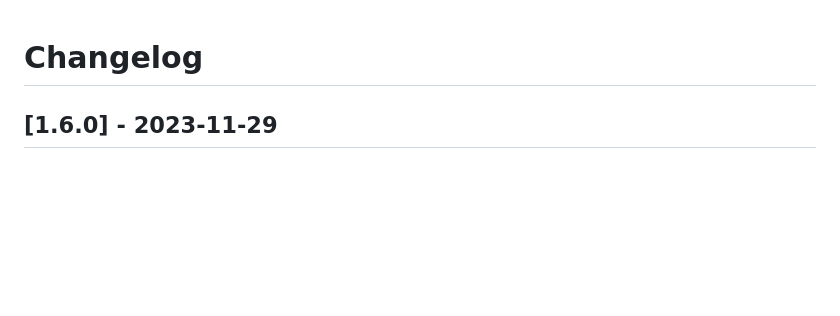
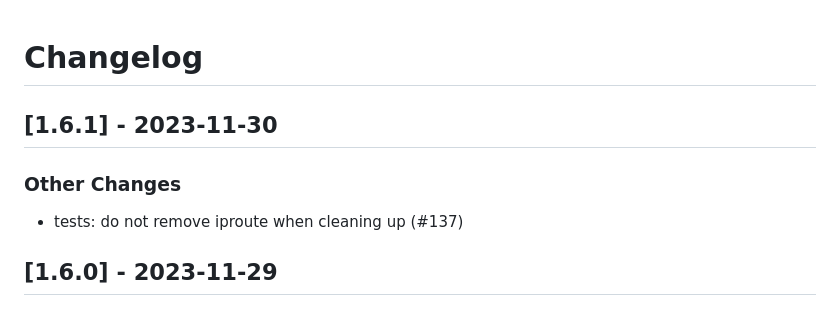
Before and after one commit to linux-system-roles/vpn, a Markdown page: CHANGELOG.md, the part around the change. Drawn GitHub-style; blank space fills up the shorter version.

Commit message:
docs(changelog): version 1.6.1 [citest skip]
Update changelog and .README.html for version 1.6.1

Signed-off-by: Rich Megginson <rmeggins@redhat.com>

```diff
--- a/CHANGELOG.md
+++ b/CHANGELOG.md
@@ -1,5 +1,12 @@
 Changelog
 =========
+
+[1.6.1] - 2023-11-30
+--------------------
+
+### Other Changes
+
+- tests: do not remove iproute when cleaning up (#137)
 
 [1.6.0] - 2023-11-29
 --------------------
```
